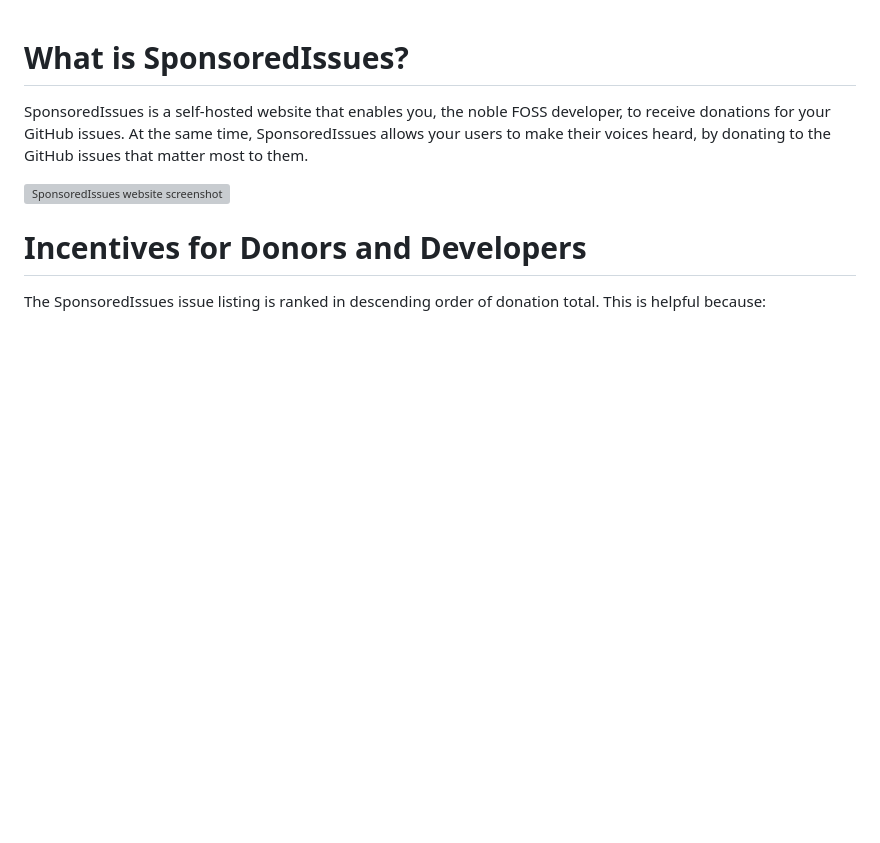
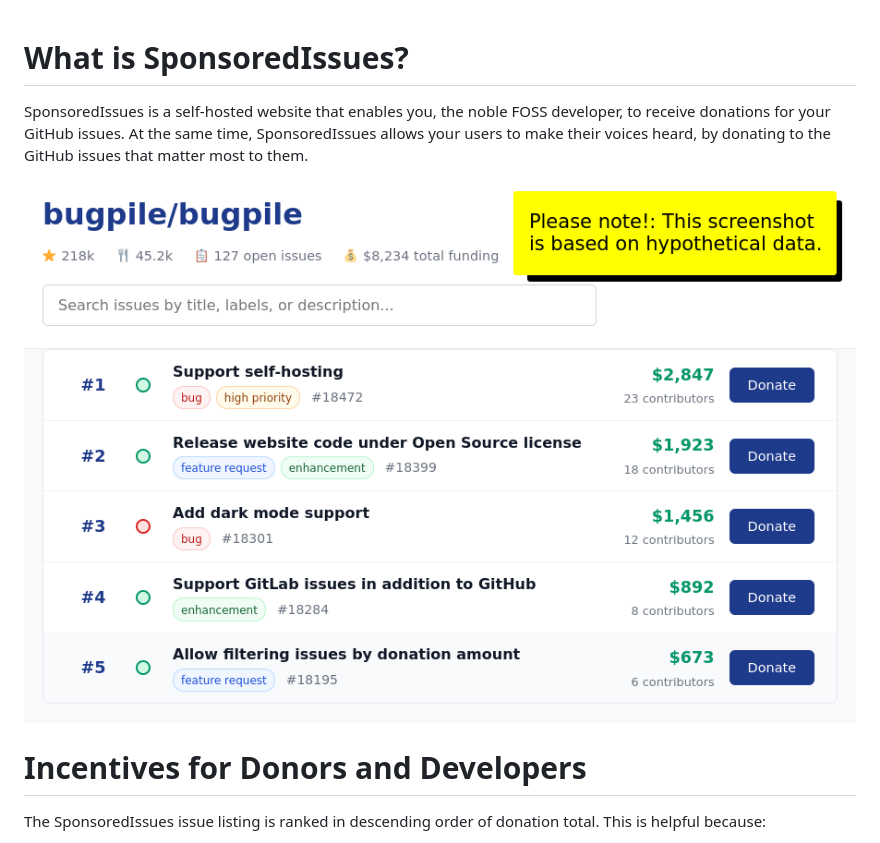
Before and after one commit to benvvalk/sponsoredissues.org-deploy, a Markdown page: README.md, the part around the change. Rendered like a GitHub page; blank space fills up the shorter version; grey boxes are pictures that could not be loaded.

Commit message:
README.md: fix image link [doc][cleanup]

```diff
--- a/README.md
+++ b/README.md
@@ -2,7 +2,7 @@
 
 SponsoredIssues is a self-hosted website that enables you, the noble FOSS developer, to receive donations for your GitHub issues. At the same time, SponsoredIssues allows your users to make their voices heard, by donating to the GitHub issues that matter most to them.
 
-![SponsoredIssues website screenshot](/home/benv/git/sponsoredissues/static/images/issues-page-mockup.png)
+![SponsoredIssues website screenshot](static/images/issues-page-mockup.png)
 
 # Incentives for Donors and Developers
 
```
